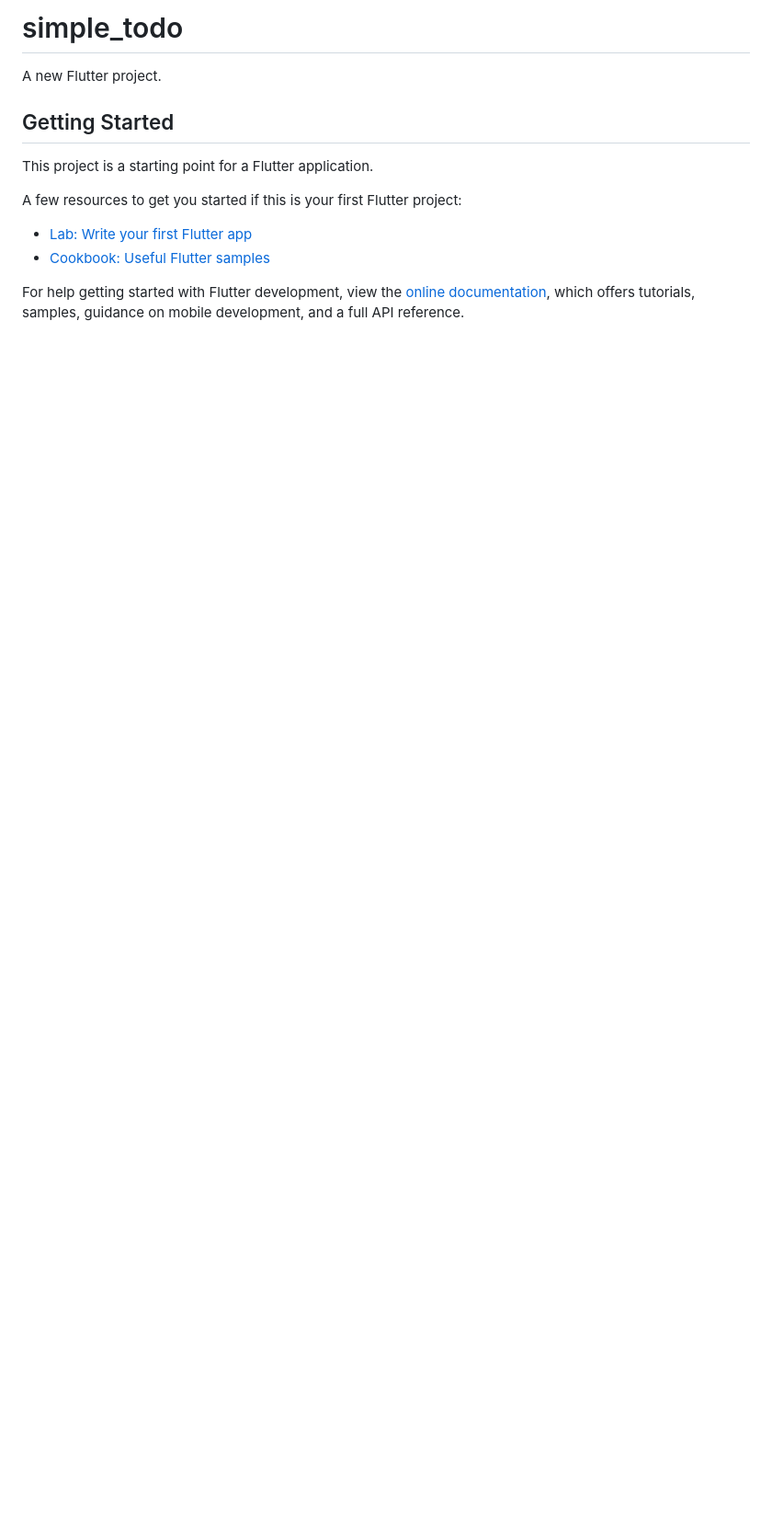
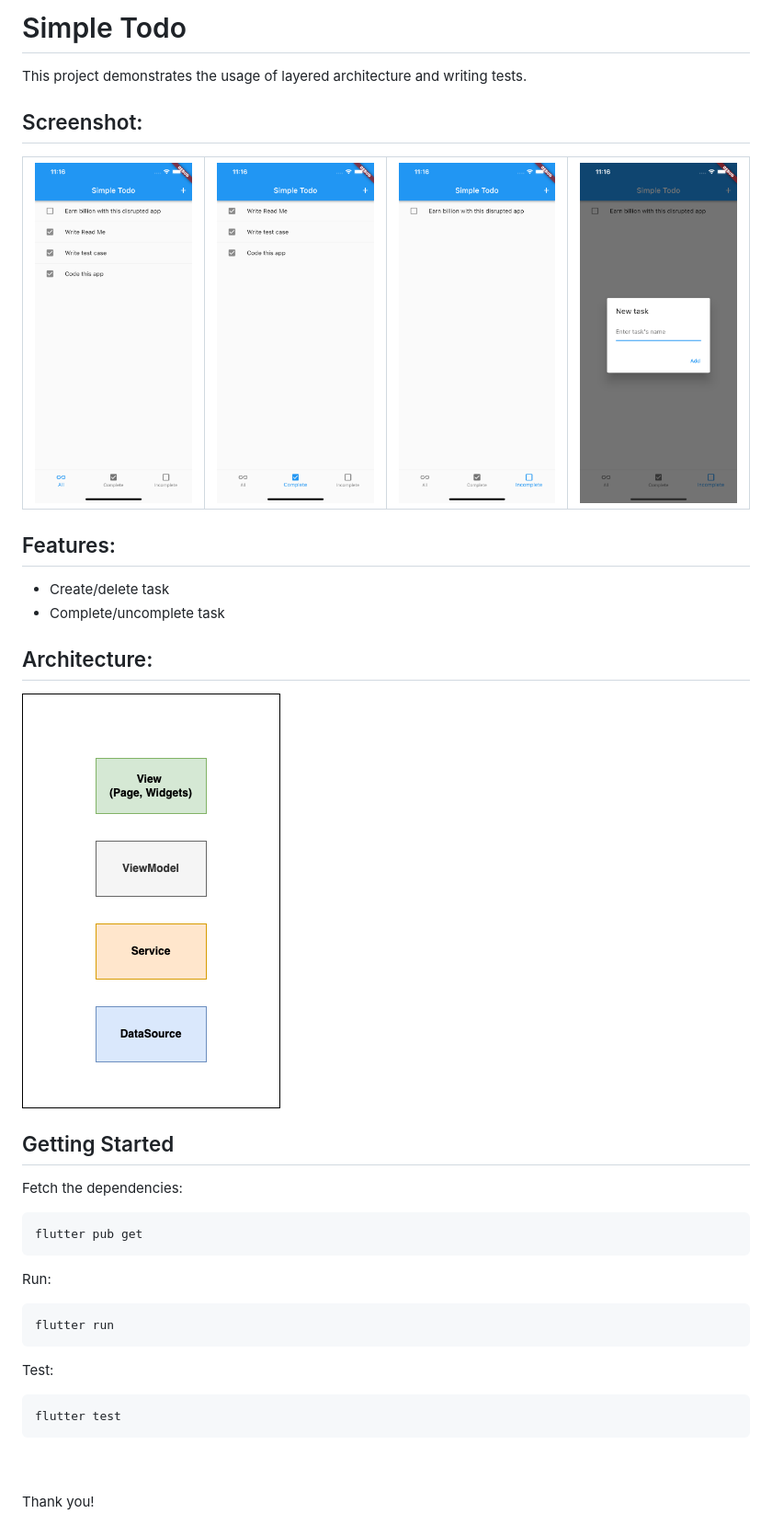
Before and after one commit to vietstone-ng/simple_todo, a Markdown page: README.md, the part around the change. Shown: that part at 92% size. GitHub-like rendering; pictures changed too: readme_files/architecture.png (added), readme_files/screenshot_1.png (added), readme_files/screenshot_2.png (added); blank space fills up the shorter version.

Commit message:
write readme

````diff
--- a/README.md
+++ b/README.md
@@ -1,16 +1,37 @@
-# simple_todo
+# Simple Todo
 
-A new Flutter project.
+This project demonstrates the usage of layered architecture and writing tests.
+
+## Screenshot:
+
+| ![screenshot_1.png](readme_files/screenshot_1.png) | ![screenshot_2.png](readme_files/screenshot_2.png) | ![screenshot_3.png](readme_files/screenshot_3.png) | ![screenshot_4.png](readme_files/screenshot_4.png) |
+| --- | --- | --- | --- |
+
+## Features:
+- Create/delete task
+- Complete/uncomplete task
+
+## Architecture:
+![screenshot_1.png](readme_files/architecture.png)&nbsp;
+
 
 ## Getting Started
 
-This project is a starting point for a Flutter application.
+Fetch the dependencies:
+```
+flutter pub get
+```
 
-A few resources to get you started if this is your first Flutter project:
+Run:
+```
+flutter run
+```
 
-- [Lab: Write your first Flutter app](https://docs.flutter.dev/get-started/codelab)
-- [Cookbook: Useful Flutter samples](https://docs.flutter.dev/cookbook)
+Test:
+```
+flutter test
+```
 
-For help getting started with Flutter development, view the
-[online documentation](https://docs.flutter.dev/), which offers tutorials,
-samples, guidance on mobile development, and a full API reference.
+<br>
+<br>
+Thank you!
````
